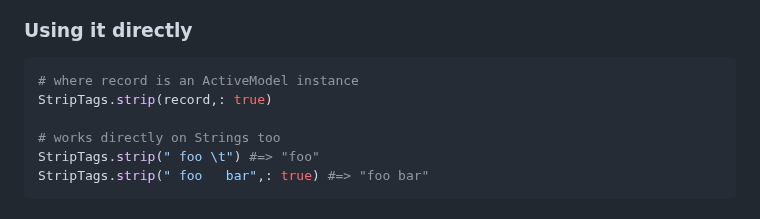
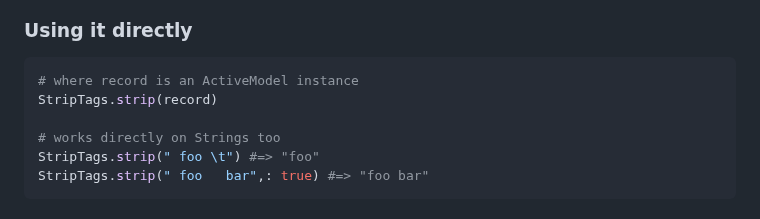
Before and after one commit to wulffeld/strip-tags, a Markdown page: README.md, the part around one of its changes. GitHub-like rendering.

````diff
--- a/README.md
+++ b/README.md
@@ -121,7 +121,7 @@ end
 
 ```ruby
 # where record is an ActiveModel instance
-StripTags.strip(record,: true)
+StripTags.strip(record)
 
 # works directly on Strings too
 StripTags.strip(" foo \t") #=> "foo"
````
Also changed, not shown: other parts of README.md (+6 -6 lines).
